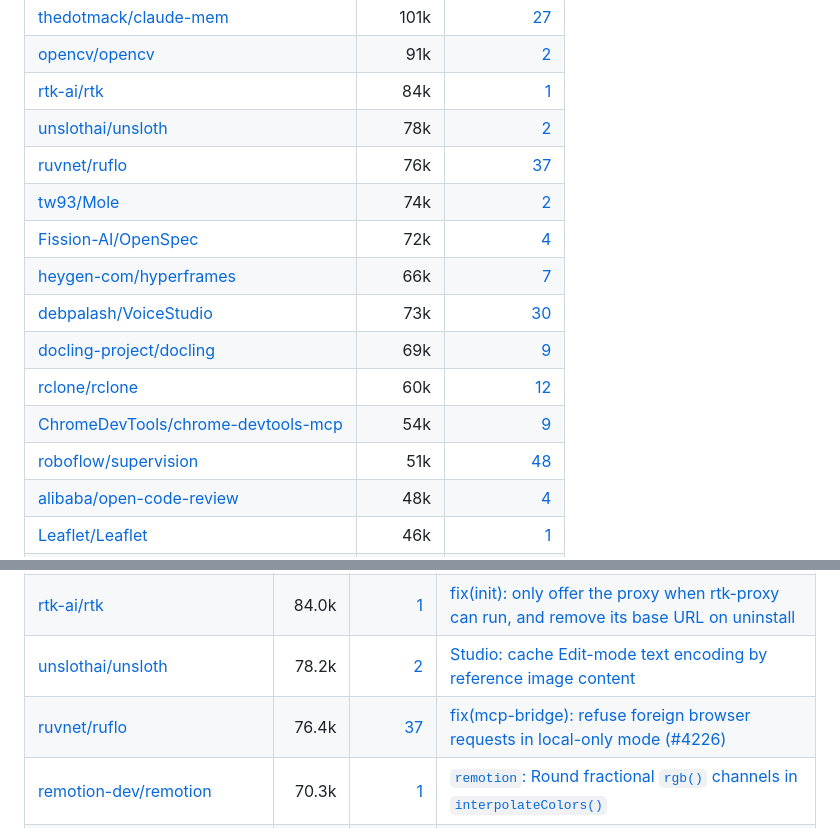
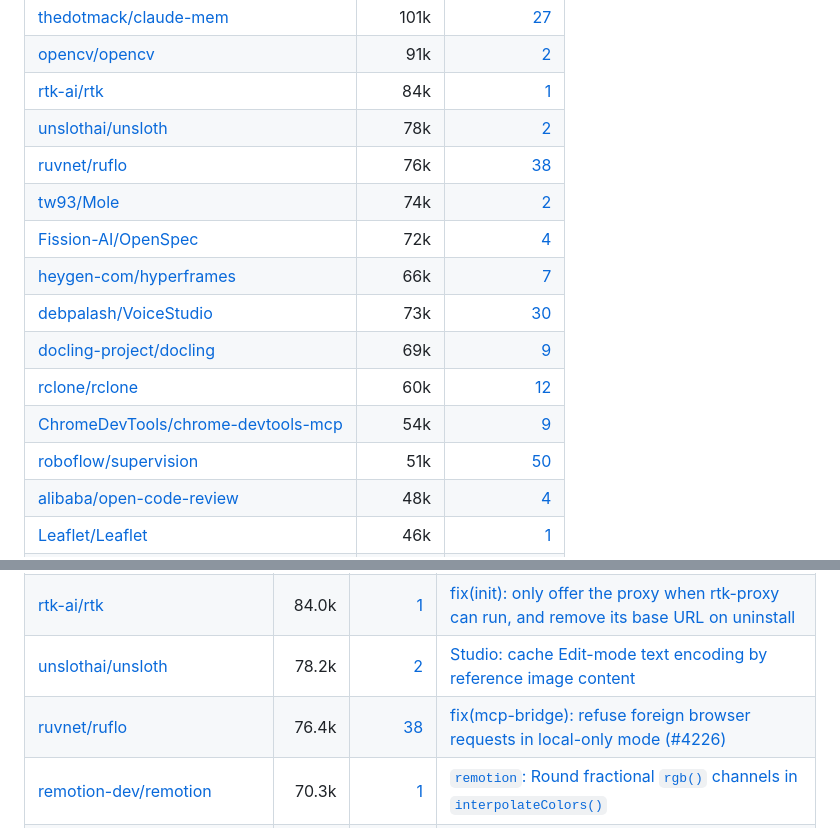
Before and after one commit to kevin9327/kevin9327, a Markdown page: README.md, 2 parts joined by grey strips. GitHub-like rendering.

Commit message:
Update merged PR counts for ruflo and supervision

```diff
--- a/README.md
+++ b/README.md
@@ -65,7 +65,7 @@
 | [opencv/opencv](https://github.com/opencv/opencv) | 91k | [2](https://github.com/opencv/opencv/pulls?q=is%3Apr+is%3Amerged+author%3Akevin9327) |
 | [rtk-ai/rtk](https://github.com/rtk-ai/rtk) | 84k | [1](https://github.com/rtk-ai/rtk/pulls?q=is%3Apr+is%3Amerged+author%3Akevin9327) |
 | [unslothai/unsloth](https://github.com/unslothai/unsloth) | 78k | [2](https://github.com/unslothai/unsloth/pulls?q=is%3Apr+is%3Amerged+author%3Akevin9327) |
-| [ruvnet/ruflo](https://github.com/ruvnet/ruflo) | 76k | [37](https://github.com/ruvnet/ruflo/pulls?q=is%3Apr+is%3Amerged+author%3Akevin9327) |
+| [ruvnet/ruflo](https://github.com/ruvnet/ruflo) | 76k | [38](https://github.com/ruvnet/ruflo/pulls?q=is%3Apr+is%3Amerged+author%3Akevin9327) |
 | [tw93/Mole](https://github.com/tw93/Mole) | 74k | [2](https://github.com/tw93/Mole/pulls?q=is%3Apr+is%3Amerged+author%3Akevin9327) |
 | [Fission-AI/OpenSpec](https://github.com/Fission-AI/OpenSpec) | 72k | [4](https://github.com/Fission-AI/OpenSpec/pulls?q=is%3Apr+is%3Amerged+author%3Akevin9327) |
 | [heygen-com/hyperframes](https://github.com/heygen-com/hyperframes) | 66k | [7](https://github.com/heygen-com/hyperframes/pulls?q=is%3Apr+is%3Amerged+author%3Akevin9327) |
@@ -73,7 +73,7 @@
 | [docling-project/docling](https://github.com/docling-project/docling) | 69k | [9](https://github.com/docling-project/docling/pulls?q=is%3Apr+is%3Amerged+author%3Akevin9327) |
 | [rclone/rclone](https://github.com/rclone/rclone) | 60k | [12](https://github.com/rclone/rclone/pulls?q=is%3Apr+is%3Amerged+author%3Akevin9327) |
 | [ChromeDevTools/chrome-devtools-mcp](https://github.com/ChromeDevTools/chrome-devtools-mcp) | 54k | [9](https://github.com/ChromeDevTools/chrome-devtools-mcp/pulls?q=is%3Apr+is%3Amerged+author%3Akevin9327) |
-| [roboflow/supervision](https://github.com/roboflow/supervision) | 51k | [48](https://github.com/roboflow/supervision/pulls?q=is%3Apr+is%3Amerged+author%3Akevin9327) |
+| [roboflow/supervision](https://github.com/roboflow/supervision) | 51k | [50](https://github.com/roboflow/supervision/pulls?q=is%3Apr+is%3Amerged+author%3Akevin9327) |
 | [alibaba/open-code-review](https://github.com/alibaba/open-code-review) | 48k | [4](https://github.com/alibaba/open-code-review/pulls?q=is%3Apr+is%3Amerged+author%3Akevin9327) |
 | [Leaflet/Leaflet](https://github.com/Leaflet/Leaflet) | 46k | [1](https://github.com/Leaflet/Leaflet/pulls?q=is%3Apr+is%3Amerged+author%3Akevin9327) |
 | [psf/black](https://github.com/psf/black) | 42k | [1](https://github.com/psf/black/pulls?q=is%3Apr+is%3Amerged+author%3Akevin9327) |
@@ -579,7 +579,7 @@ without ever throwing. Then I prove them.
 | [D4Vinci/Scrapling](https://github.com/D4Vinci/Scrapling) | 94.5k | [1](https://github.com/search?q=is%3Apr%20is%3Amerged%20author%3Akevin9327%20repo%3AD4Vinci/Scrapling&type=pullrequests) | [fix(fetchers): decode percent-encoded credentials in proxy URLs](https://github.com/D4Vinci/Scrapling/pull/545) |
 | [rtk-ai/rtk](https://github.com/rtk-ai/rtk) | 84.0k | [1](https://github.com/search?q=is%3Apr%20is%3Amerged%20author%3Akevin9327%20repo%3Artk-ai/rtk&type=pullrequests) | [fix(init): only offer the proxy when rtk-proxy can run, and remove its base URL on uninstall](https://github.com/rtk-ai/rtk/pull/4622) |
 | [unslothai/unsloth](https://github.com/unslothai/unsloth) | 78.2k | [2](https://github.com/search?q=is%3Apr%20is%3Amerged%20author%3Akevin9327%20repo%3Aunslothai/unsloth&type=pullrequests) | [Studio: cache Edit-mode text encoding by reference image content](https://github.com/unslothai/unsloth/pull/13683) |
-| [ruvnet/ruflo](https://github.com/ruvnet/ruflo) | 76.4k | [37](https://github.com/search?q=is%3Apr%20is%3Amerged%20author%3Akevin9327%20repo%3Aruvnet/ruflo&type=pullrequests) | [fix(mcp-bridge): refuse foreign browser requests in local-only mode (#4226)](https://github.com/ruvnet/ruflo/pull/4243) |
+| [ruvnet/ruflo](https://github.com/ruvnet/ruflo) | 76.4k | [38](https://github.com/search?q=is%3Apr%20is%3Amerged%20author%3Akevin9327%20repo%3Aruvnet/ruflo&type=pullrequests) | [fix(mcp-bridge): refuse foreign browser requests in local-only mode (#4226)](https://github.com/ruvnet/ruflo/pull/4243) |
 | [remotion-dev/remotion](https://github.com/remotion-dev/remotion) | 70.3k | [1](https://github.com/search?q=is%3Apr%20is%3Amerged%20author%3Akevin9327%20repo%3Aremotion-dev/remotion&type=pullrequests) | [`remotion`: Round fractional `rgb()` channels in `interpolateColors()`](https://github.com/remotion-dev/remotion/pull/12912) |
 | [mvanhorn/last30days-skill](https://github.com/mvanhorn/last30days-skill) | 66.4k | [1](https://github.com/search?q=is%3Apr%20is%3Amerged%20author%3Akevin9327%20repo%3Amvanhorn/last30days-skill&type=pullrequests) | [fix(query): strip a trailing question mark before capping the core subject](https://github.com/mvanhorn/last30days-skill/pull/1363) |
 | [rclone/rclone](https://github.com/rclone/rclone) | 60.4k | [12](https://github.com/search?q=is%3Apr%20is%3Amerged%20author%3Akevin9327%20repo%3Arclone/rclone&type=pullrequests) | [lib/encoder: fix decoding a trailing character after an escaped quote](https://github.com/rclone/rclone/pull/10036) |
```
